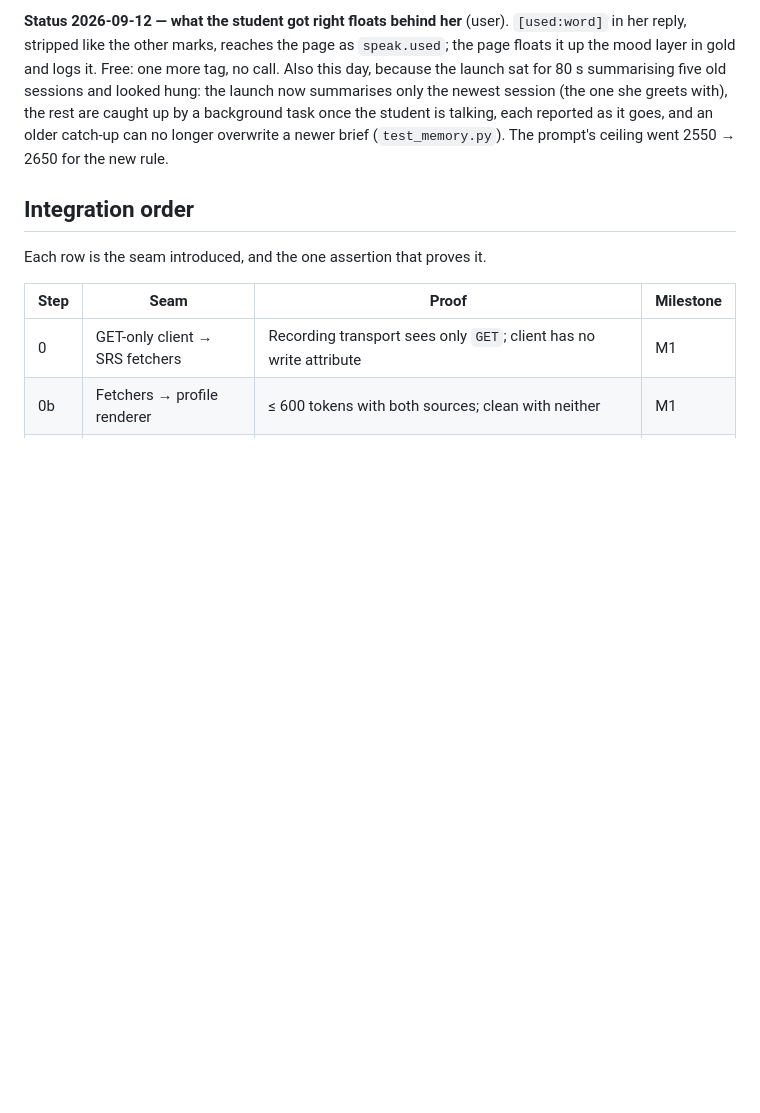
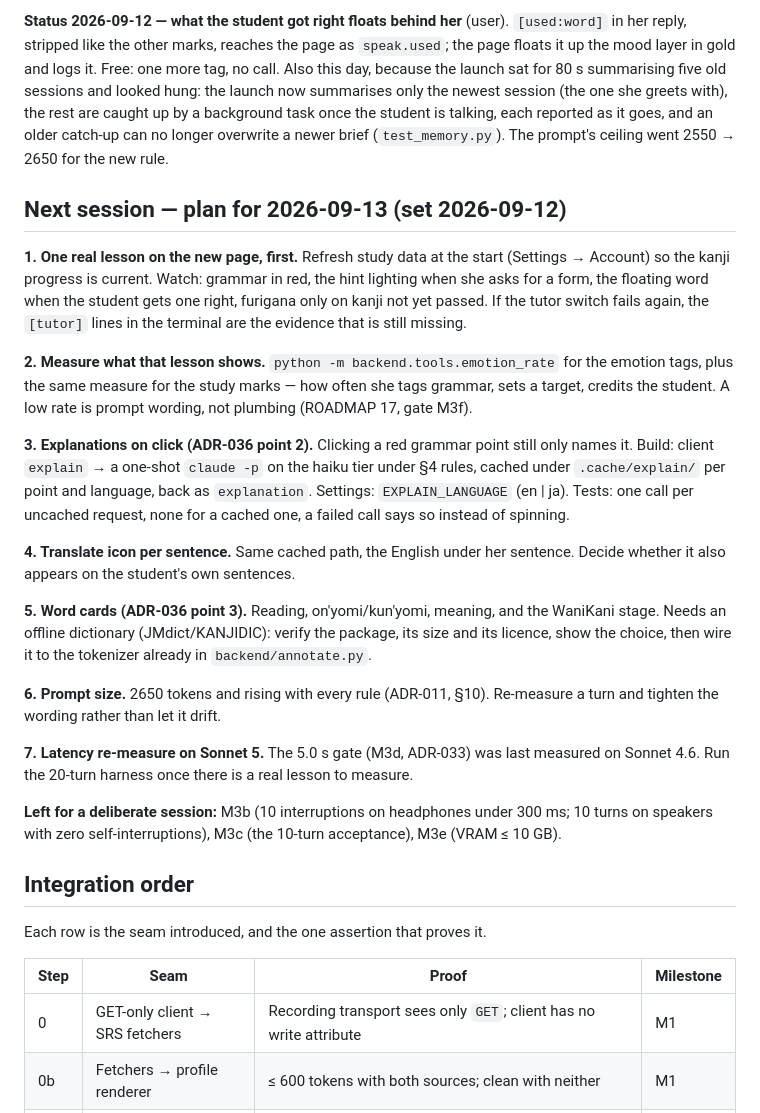
Before and after one commit to marienbaptiste/Atama-AI, a Markdown page: ROADMAP.md, the part around the change. Drawn GitHub-style; blank space fills up the shorter version.

Commit message:
Plan for 2026-09-13: live lesson first, then explanations on click, translation, word cards
Also: measure the study-mark rate from the lesson, the prompt size at 2650 tokens, and the latency gate re-measured on Sonnet 5. M3b/M3c/M3e stay for a deliberate session.

Co-Authored-By: Claude Opus 5 <noreply@anthropic.com>

```diff
--- a/ROADMAP.md
+++ b/ROADMAP.md
@@ -1194,6 +1194,39 @@ session (the one she greets with), the rest are caught up by a background task o
 talking, each reported as it goes, and an older catch-up can no longer overwrite a newer brief
 (`test_memory.py`). The prompt's ceiling went 2550 → 2650 for the new rule.
 
+## Next session — plan for 2026-09-13 (set 2026-09-12)
+
+**1. One real lesson on the new page, first.** Refresh study data at the start (Settings → Account)
+so the kanji progress is current. Watch: grammar in red, the hint lighting when she asks for a form,
+the floating word when the student gets one right, furigana only on kanji not yet passed. If the
+tutor switch fails again, the `[tutor]` lines in the terminal are the evidence that is still missing.
+
+**2. Measure what that lesson shows.** `python -m backend.tools.emotion_rate` for the emotion tags,
+plus the same measure for the study marks — how often she tags grammar, sets a target, credits the
+student. A low rate is prompt wording, not plumbing (ROADMAP 17, gate M3f).
+
+**3. Explanations on click (ADR-036 point 2).** Clicking a red grammar point still only names it.
+Build: client `explain` → a one-shot `claude -p` on the haiku tier under §4 rules, cached under
+`.cache/explain/` per point and language, back as `explanation`. Settings: `EXPLAIN_LANGUAGE`
+(en | ja). Tests: one call per uncached request, none for a cached one, a failed call says so
+instead of spinning.
+
+**4. Translate icon per sentence.** Same cached path, the English under her sentence. Decide whether
+it also appears on the student's own sentences.
+
+**5. Word cards (ADR-036 point 3).** Reading, on'yomi/kun'yomi, meaning, and the WaniKani stage.
+Needs an offline dictionary (JMdict/KANJIDIC): verify the package, its size and its licence, show
+the choice, then wire it to the tokenizer already in `backend/annotate.py`.
+
+**6. Prompt size.** 2650 tokens and rising with every rule (ADR-011, §10). Re-measure a turn and
+tighten the wording rather than let it drift.
+
+**7. Latency re-measure on Sonnet 5.** The 5.0 s gate (M3d, ADR-033) was last measured on
+Sonnet 4.6. Run the 20-turn harness once there is a real lesson to measure.
+
+**Left for a deliberate session:** M3b (10 interruptions on headphones under 300 ms; 10 turns on
+speakers with zero self-interruptions), M3c (the 10-turn acceptance), M3e (VRAM ≤ 10 GB).
+
 ## Integration order
 
 Each row is the seam introduced, and the one assertion that proves it.
```
